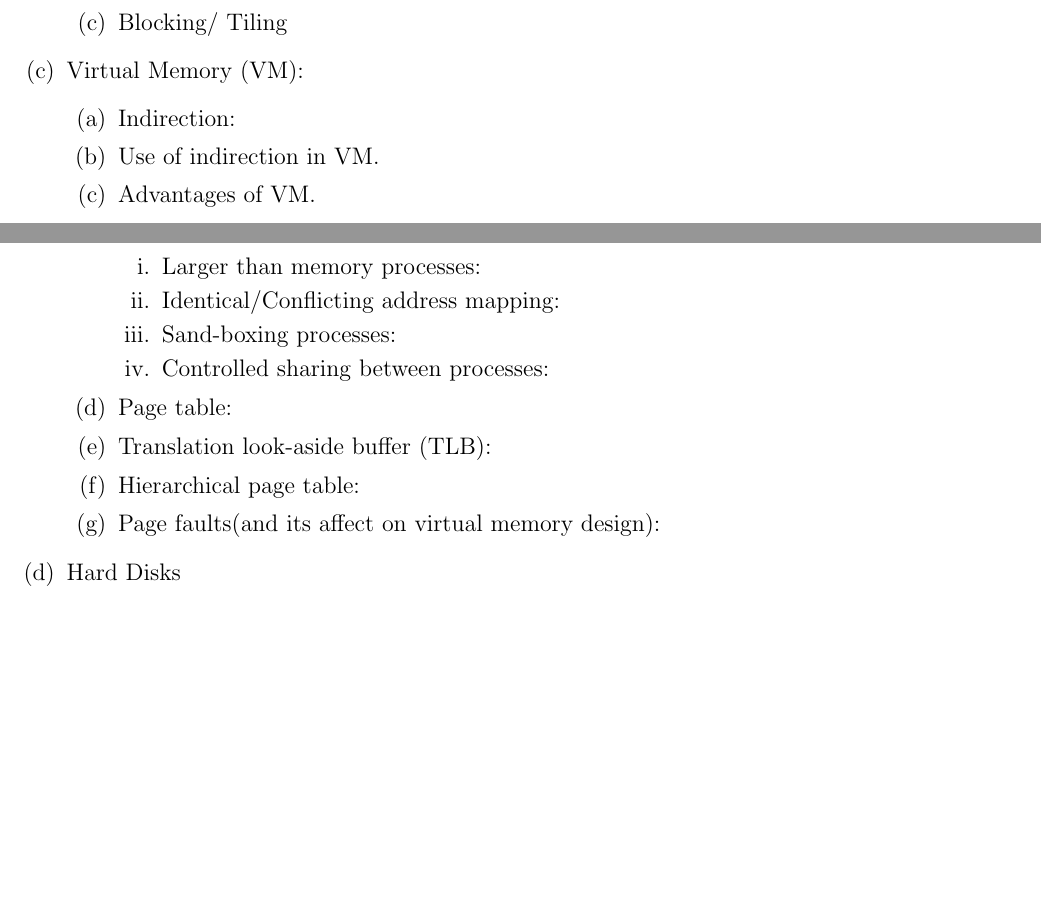
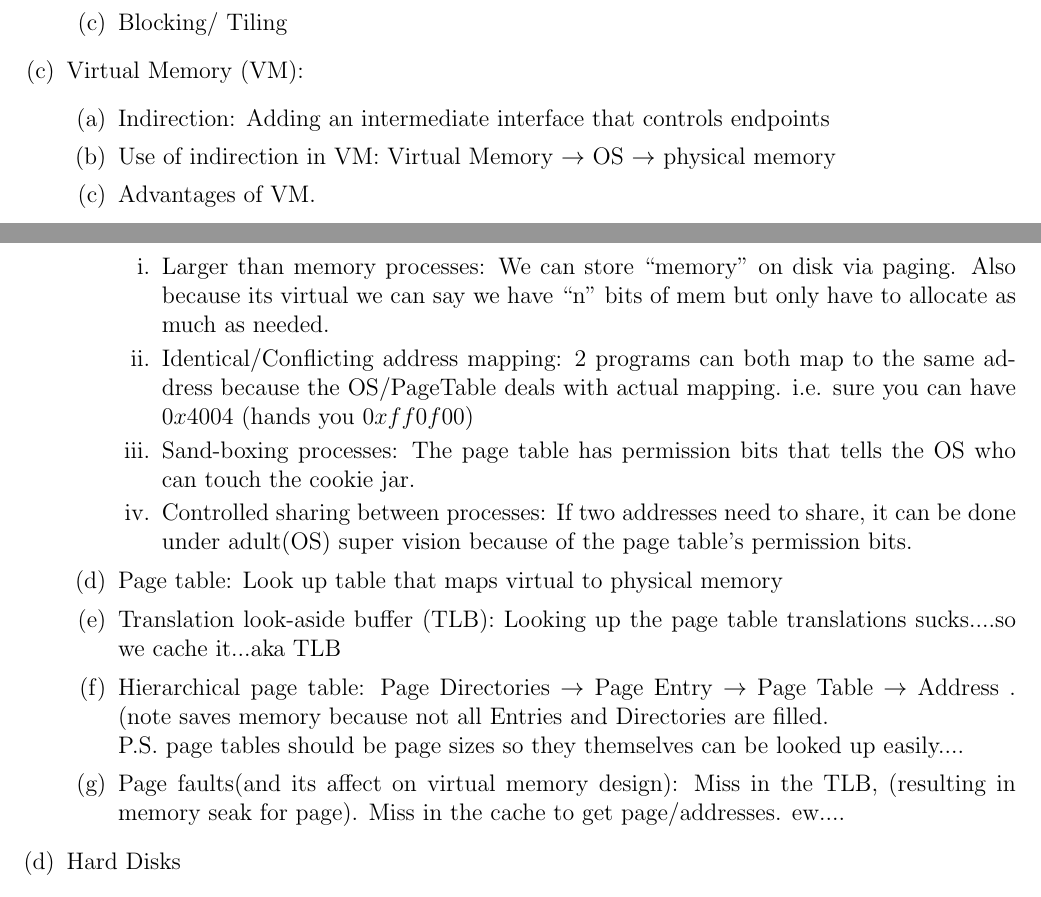
Before and after one commit to thulsadum/Open-Notes, a LaTeX document (cs232/review.tex): two parts of pages 1 and 2 of 2 before the commit and two parts of pages 1 and 2 of 3 after it, joined at a grey line, cut so that both start at the same text, the shorter picture padded with empty space. Compiled offline with pdfLaTeX.

Commit message:
Added basic virtual memory stuff

```diff
--- a/cs232/review.tex
+++ b/cs232/review.tex
@@ -135,19 +135,34 @@ p	\vskip 10pt \large \@author \hskip 20pt \@date \end{center}
     \end{enumerate}
   \item Virtual Memory (VM):
     \begin{enumerate}
-    \item Indirection:
-    \item Use of indirection in VM.
+    \item Indirection: Adding an intermediate interface that controls endpoints
+    \item Use of indirection in VM: Virtual Memory $\rightarrow$ OS $\rightarrow$ physical memory
     \item Advantages of VM.
       \begin{enumerate}
-      \item Larger than memory processes:
-      \item Identical/Conflicting address mapping:
-      \item Sand-boxing processes:
-      \item Controlled sharing between processes:
+      \item Larger than memory processes: We can store ``memory'' on
+        disk via paging. Also because its virtual we can say we have
+        ``n'' bits of mem but only have to allocate as much as needed.
+      \item Identical/Conflicting address mapping: 2 programs can both
+        map to the same address because the OS/PageTable deals with
+        actual mapping. i.e. sure you can have $0x4004$ (hands you $0xff0f00$)
+      \item Sand-boxing processes: The page table has permission bits
+        that tells the OS who can touch the cookie jar.
+      \item Controlled sharing between processes: If two addresses
+        need to share, it can be done under adult(OS) super vision
+        because of the page table's permission bits.
       \end{enumerate}
-    \item Page table:
-    \item Translation look-aside buffer (TLB):
-    \item Hierarchical page table:
-    \item Page faults(and its affect on virtual memory design):
+    \item Page table: Look up table that maps virtual to physical memory
+    \item Translation look-aside buffer (TLB): Looking up the page
+      table translations sucks....so we cache it...aka TLB
+    \item Hierarchical page table: Page Directories $\rightarrow$ Page
+      Entry $\rightarrow$ Page Table $\rightarrow$ Address . (note
+      saves memory because not all Entries and Directories are
+      filled.\\
+      P.S. page tables should be page sizes so they themselves can be
+      looked up easily....
+    \item Page faults(and its affect on virtual memory design): Miss
+      in the TLB, (resulting in memory seak for page). Miss in the
+      cache to get page/addresses. ew....
     \end{enumerate}
   \item Hard Disks
     \begin{enumerate}
```
